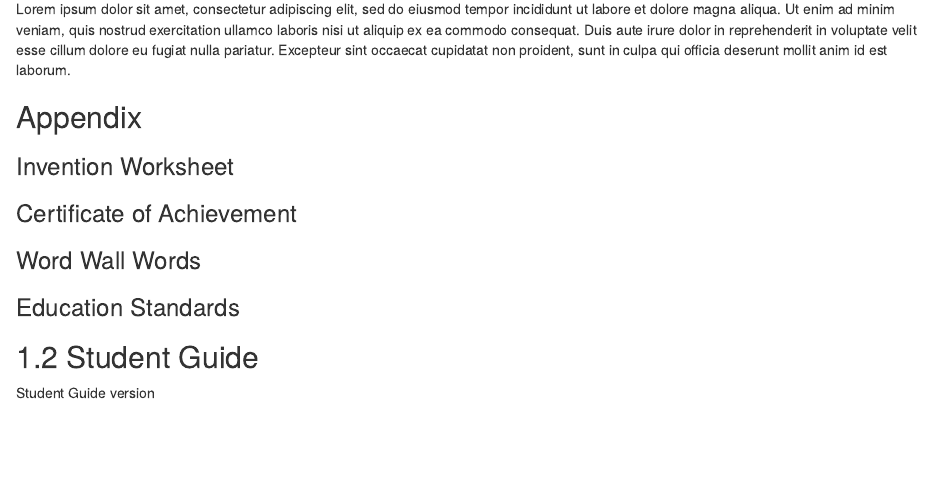
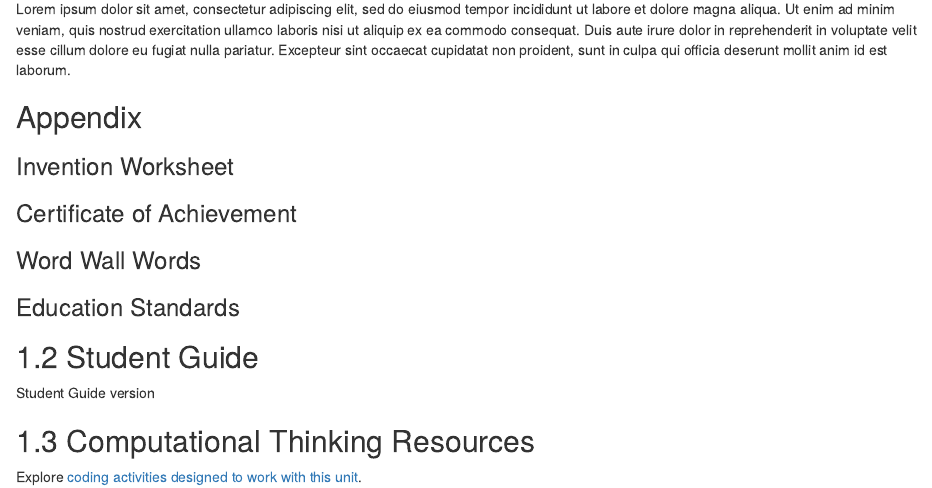
Before and after one commit to asantone/jv, an R Markdown document (chillOut.Rmd): the page in a window 1100 px wide, from 1370 px down. Rendered offline with R 4.5, knitr and Pandoc, with nearby package versions; drawn as R Markdown's standard HTML page in place of the format the file asks for.

Commit message:
Update chillOut.Rmd

```diff
--- a/chillOut.Rmd
+++ b/chillOut.Rmd
@@ -43,3 +43,6 @@ Lorem ipsum dolor sit amet, consectetur adipiscing elit, sed do eiusmod tempor i
 
 ## Student Guide
 Student Guide version
+
+## Computational Thinking Resources
+Explore [coding activities designed to work with this unit](https://asantone.github.io/rNotebooks/).
```
